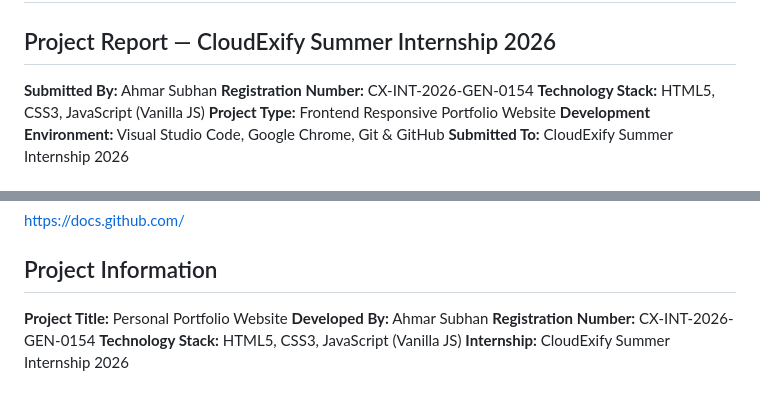
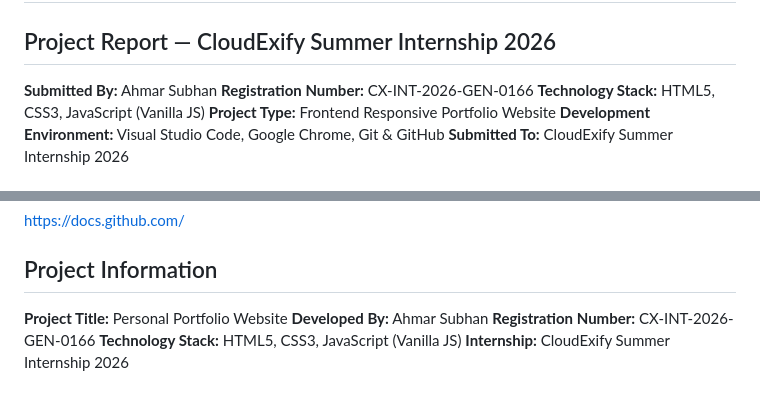
Before and after one commit to ahmar-subhan/cloudexify-web-p1-ahmarsubhan, a Markdown page: portfolio/README.md, 2 parts joined by grey strips. Drawn GitHub-style.

```diff
--- a/portfolio/README.md
+++ b/portfolio/README.md
@@ -2,7 +2,7 @@
 ## Project Report — CloudExify Summer Internship 2026
 
 **Submitted By:** Ahmar Subhan
-**Registration Number:** CX-INT-2026-GEN-0154
+**Registration Number:** CX-INT-2026-GEN-0166
 **Technology Stack:** HTML5, CSS3, JavaScript (Vanilla JS)
 **Project Type:** Frontend Responsive Portfolio Website
 **Development Environment:** Visual Studio Code, Google Chrome, Git & GitHub
@@ -372,6 +372,6 @@ https://docs.github.com/
 
 **Project Title:** Personal Portfolio Website
 **Developed By:** Ahmar Subhan
-**Registration Number:** CX-INT-2026-GEN-0154
+**Registration Number:** CX-INT-2026-GEN-0166
 **Technology Stack:** HTML5, CSS3, JavaScript (Vanilla JS)
 **Internship:** CloudExify Summer Internship 2026
```
